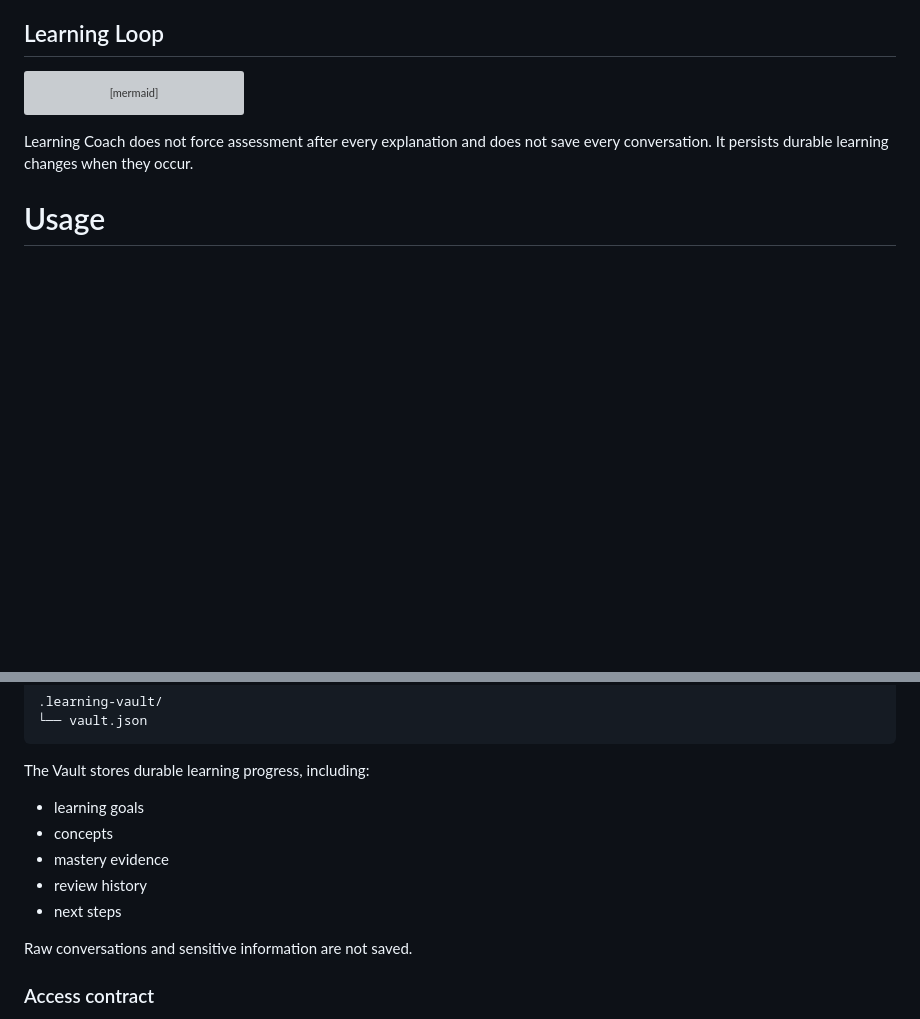
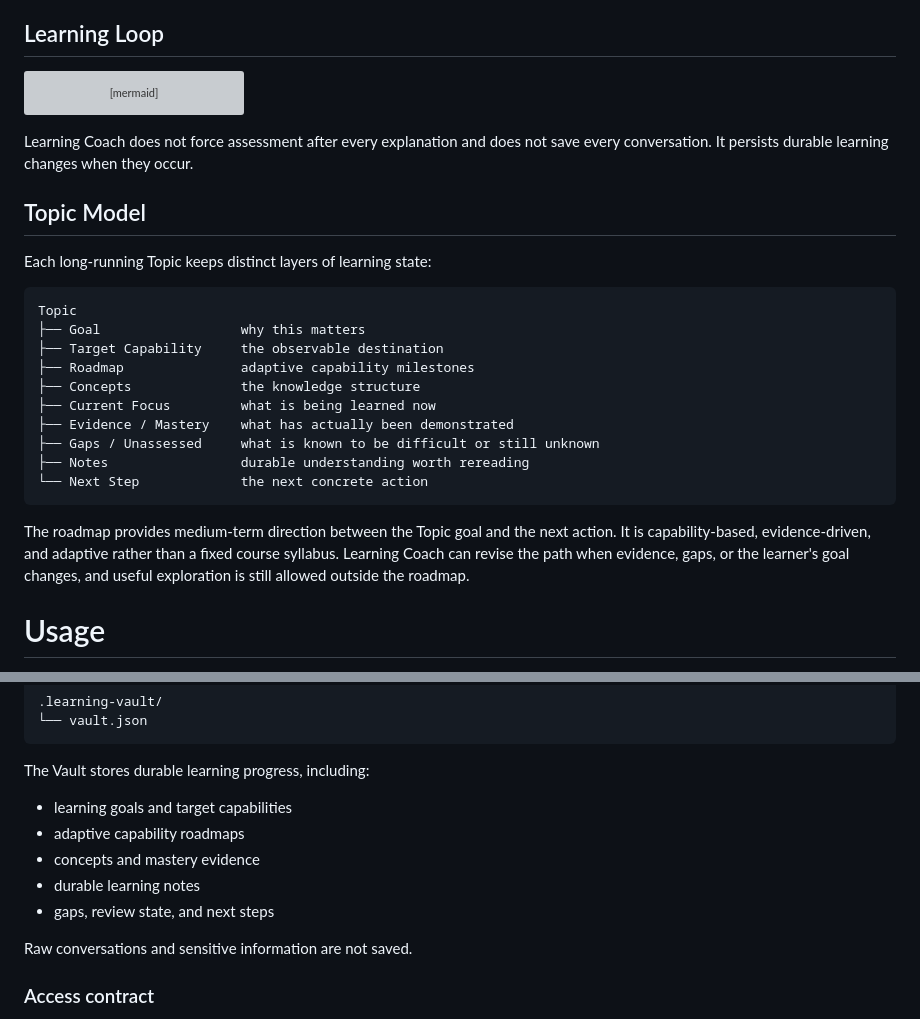
Before and after one commit to SShending/learning-coach, a Markdown page: README.md, 2 parts joined by grey strips. Rendered like a GitHub page; blank space fills up the shorter version; grey boxes are pictures that could not be loaded.

Commit message:
document topic model and roadmap

````diff
--- a/README.md
+++ b/README.md
@@ -36,6 +36,29 @@ flowchart LR
 ```
 
 Learning Coach does not force assessment after every explanation and does not save every conversation. It persists durable learning changes when they occur.
+
+## Topic Model
+
+Each long-running Topic keeps distinct layers of learning state:
+
+```text
+Topic
+├── Goal                  why this matters
+├── Target Capability     the observable destination
+├── Roadmap               adaptive capability milestones
+├── Concepts              the knowledge structure
+├── Current Focus         what is being learned now
+├── Evidence / Mastery    what has actually been demonstrated
+├── Gaps / Unassessed     what is known to be difficult or still unknown
+├── Notes                 durable understanding worth rereading
+└── Next Step             the next concrete action
+```
+
+The roadmap provides medium-term direction between the Topic goal and the next
+action. It is capability-based, evidence-driven, and adaptive rather than a fixed
+course syllabus. Learning Coach can revise the path when evidence, gaps, or the
+learner's goal changes, and useful exploration is still allowed outside the
+roadmap.
 
 # Usage
 
@@ -127,11 +150,11 @@ Learning state is stored in:
 
 The Vault stores durable learning progress, including:
 
-- learning goals
-- concepts
-- mastery evidence
-- review history
-- next steps
+- learning goals and target capabilities
+- adaptive capability roadmaps
+- concepts and mastery evidence
+- durable learning notes
+- gaps, review state, and next steps
 
 Raw conversations and sensitive information are not saved.
 
````
